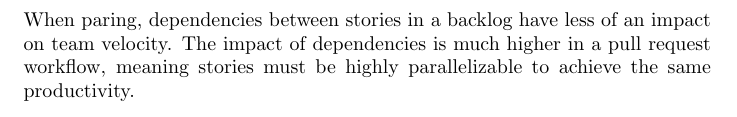
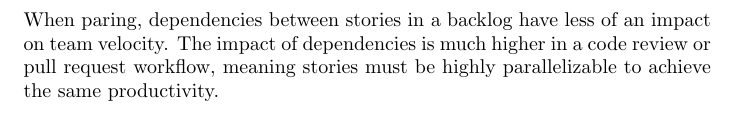
Before and after one commit to initialcapacity/why-pairing-is-faster, a LaTeX paper (pairing.tex): part of page 4 of 4, cut so that both start at the same text. Compiled offline with pdfLaTeX.

Commit message:
minor update - code review or pull request workflow

```diff
--- a/pairing.tex
+++ b/pairing.tex
@@ -182,7 +182,7 @@
     \section{Summary}\label{sec:summary}
 
     When paring, dependencies between stories in a backlog have less of an impact on team velocity.
-    The impact of dependencies is much higher in a pull request workflow, meaning stories must be highly parallelizable
-    to achieve the same productivity.
+    The impact of dependencies is much higher in a code review or pull request workflow, meaning stories must be
+    highly parallelizable to achieve the same productivity.
 
 \end{document}
```
Also changed, not shown: README.md.
